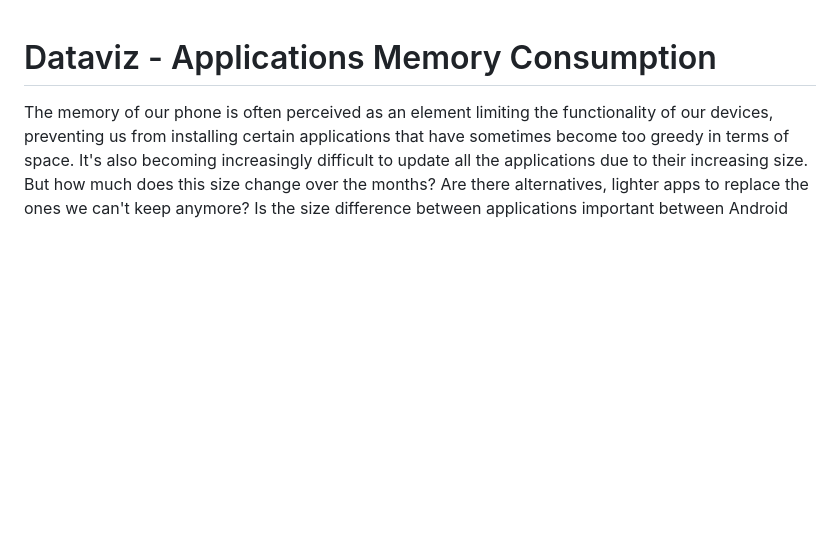
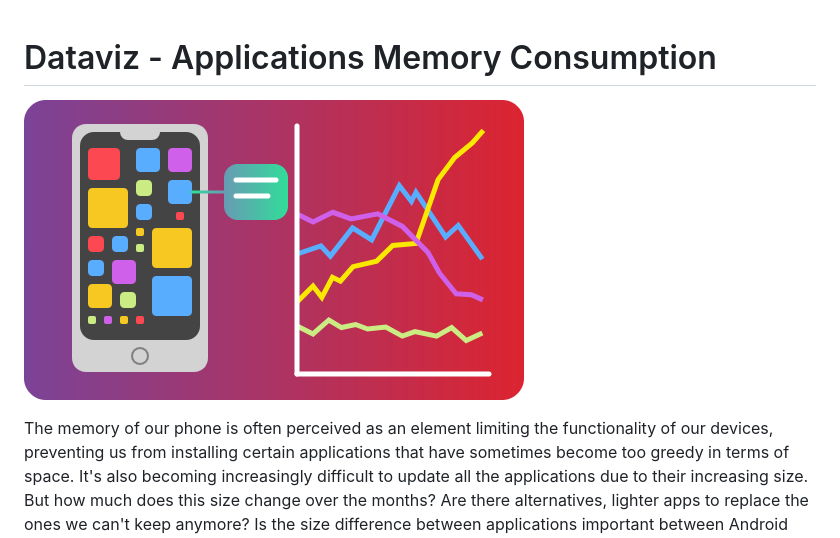
Before and after one commit to Sitiel/App-size-compare, a Markdown page: README.md, the part around the change. GitHub-like rendering; pictures changed too: image/cover/dataviz_6_cover.png (added); blank space fills up the shorter version.

Commit message:
:camera: Add cover
* Added Lunacy file `dataviz_6_cover.png`.
* The cover has been added to the README.

```diff
--- a/README.md
+++ b/README.md
@@ -1,4 +1,6 @@
 # Dataviz - Applications Memory Consumption
+
+![Dataviz Cover - A simplified version of our main visualization](./image/cover/dataviz_6_cover.png)
 
 The memory of our phone is often perceived as an element limiting the functionality of our devices, preventing us from installing certain applications that have sometimes become too greedy in terms of space. It's also becoming increasingly difficult to update all the applications due to their increasing size. But how much does this size change over the months? Are there alternatives, lighter apps to replace the ones we can't keep anymore? Is the size difference between applications important between Android and iOS phones?
 
```
Also changed, not shown: 2 other files.
